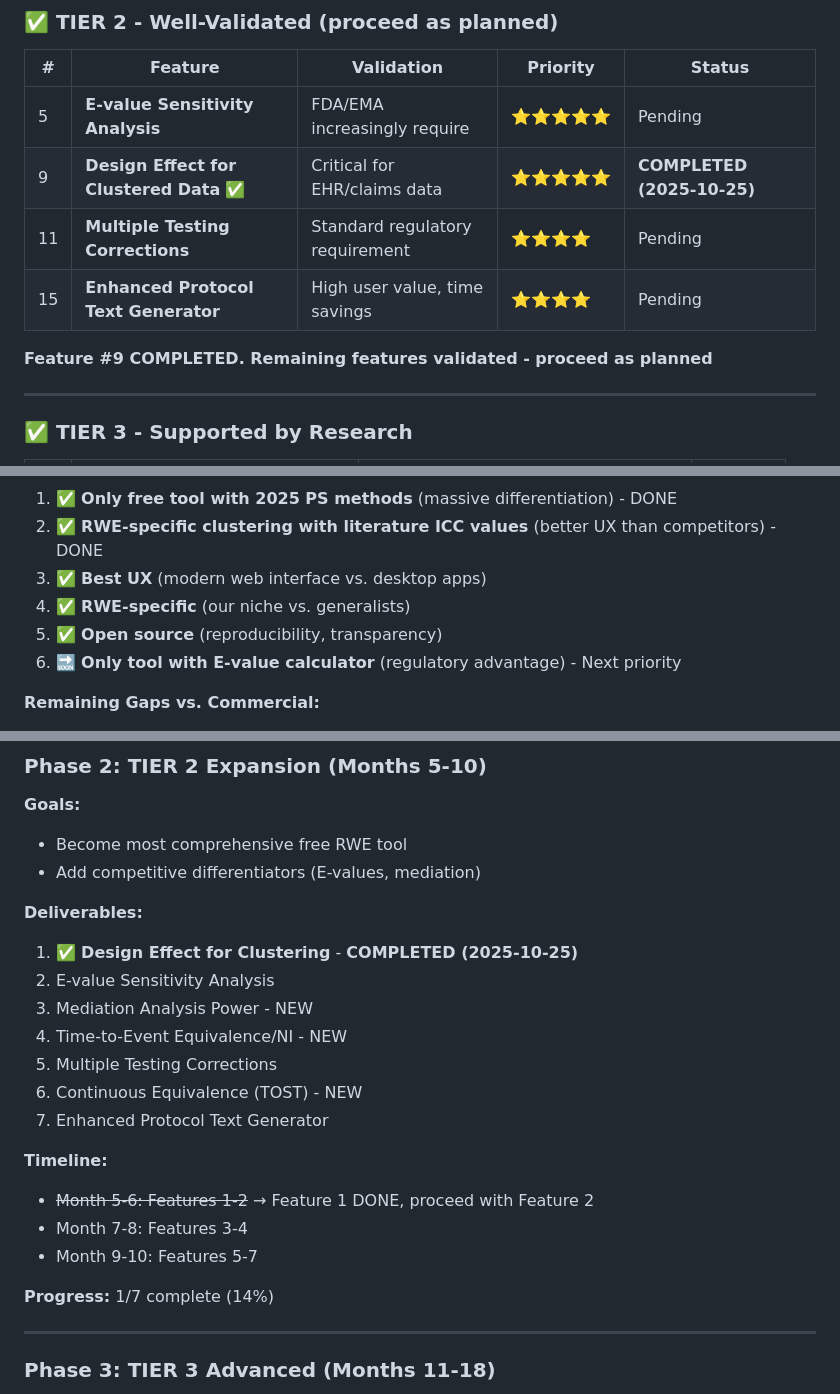
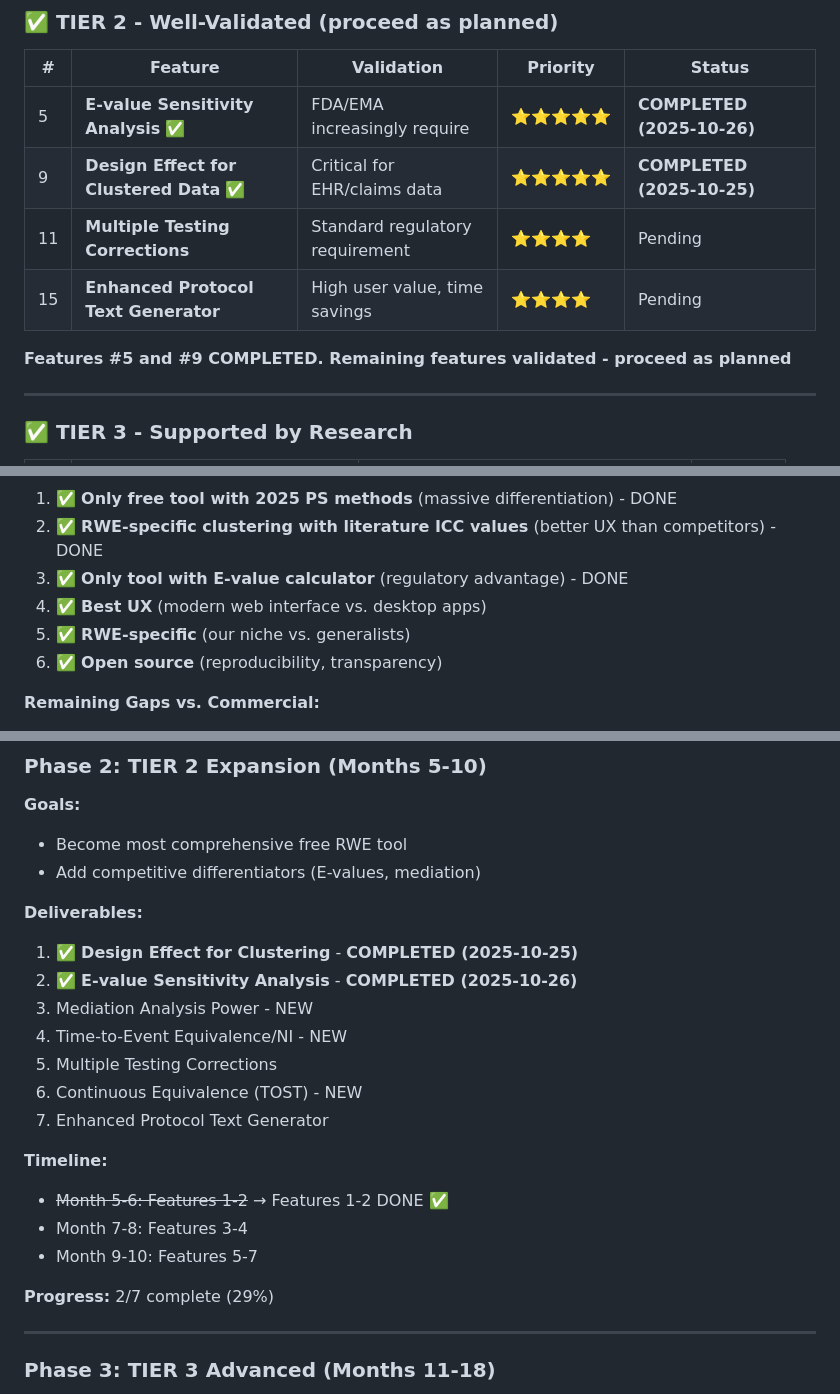
Before and after one commit to oldschoolcool2/power-analysis-tool, a Markdown page: docs/004-explanation/003-comprehensive-feature-analysis-2025.md, 3 parts joined by grey strips. Rendered like a GitHub page.

Commit message:
docs: update feature analysis to reflect E-value implementation (Tier 2 Feature #5)
Mark E-value Sensitivity Analysis as completed (2025-10-26) in comprehensive
feature analysis document.

Updates:
- Tier 2 table: Feature #5 marked as COMPLETED
- Phase 2 deliverables: Feature #2 marked as COMPLETED
- Progress updated: 2/7 complete (29%, up from 14%)
- Competitive positioning: E-values marked as DONE
- Competitive advantages: E-value calculator now listed as DONE

Our competitive position is now stronger:
- Only free tool with E-value calculator (PASS, nQuery, G*Power lack this)
- FDA/EMA increasingly require E-values for observational studies
- Unique regulatory advantage for RWE research

🤖 Generated with [Claude Code](https://claude.com/claude-code)

Co-Authored-By: Claude <noreply@anthropic.com>

```diff
--- a/docs/004-explanation/003-comprehensive-feature-analysis-2025.md
+++ b/docs/004-explanation/003-comprehensive-feature-analysis-2025.md
@@ -317,12 +317,12 @@ This document synthesizes current implementation status, existing feature propos
 
 | # | Feature | Validation | Priority | Status |
 |---|---------|------------|----------|--------|
-| 5 | **E-value Sensitivity Analysis** | FDA/EMA increasingly require | ⭐⭐⭐⭐⭐ | Pending |
+| 5 | **E-value Sensitivity Analysis** ✅ | FDA/EMA increasingly require | ⭐⭐⭐⭐⭐ | **COMPLETED (2025-10-26)** |
 | 9 | **Design Effect for Clustered Data** ✅ | Critical for EHR/claims data | ⭐⭐⭐⭐⭐ | **COMPLETED (2025-10-25)** |
 | 11 | **Multiple Testing Corrections** | Standard regulatory requirement | ⭐⭐⭐⭐ | Pending |
 | 15 | **Enhanced Protocol Text Generator** | High user value, time savings | ⭐⭐⭐⭐ | Pending |
 
-**Feature #9 COMPLETED. Remaining features validated - proceed as planned**
+**Features #5 and #9 COMPLETED. Remaining features validated - proceed as planned**
 
 ---
 
@@ -1272,10 +1272,10 @@ Each feature scored on:
 **Competitive Advantages (Current):**
 1. ✅ **Only free tool with 2025 PS methods** (massive differentiation) - DONE
 2. ✅ **RWE-specific clustering with literature ICC values** (better UX than competitors) - DONE
-3. ✅ **Best UX** (modern web interface vs. desktop apps)
-4. ✅ **RWE-specific** (our niche vs. generalists)
-5. ✅ **Open source** (reproducibility, transparency)
-6. 🔜 **Only tool with E-value calculator** (regulatory advantage) - Next priority
+3. ✅ **Only tool with E-value calculator** (regulatory advantage) - DONE
+4. ✅ **Best UX** (modern web interface vs. desktop apps)
+5. ✅ **RWE-specific** (our niche vs. generalists)
+6. ✅ **Open source** (reproducibility, transparency)
 
 **Remaining Gaps vs. Commercial:**
 - ❌ Fewer total methods (we'll have ~30 vs. PASS's 680)
@@ -1356,7 +1356,7 @@ Each feature scored on:
 
 **Deliverables:**
 1. ✅ **Design Effect for Clustering** - **COMPLETED (2025-10-25)**
-2. E-value Sensitivity Analysis
+2. ✅ **E-value Sensitivity Analysis** - **COMPLETED (2025-10-26)**
 3. Mediation Analysis Power - NEW
 4. Time-to-Event Equivalence/NI - NEW
 5. Multiple Testing Corrections
@@ -1364,11 +1364,11 @@ Each feature scored on:
 7. Enhanced Protocol Text Generator
 
 **Timeline:**
-- ~~Month 5-6: Features 1-2~~ → Feature 1 DONE, proceed with Feature 2
+- ~~Month 5-6: Features 1-2~~ → Features 1-2 DONE ✅
 - Month 7-8: Features 3-4
 - Month 9-10: Features 5-7
 
-**Progress:** 1/7 complete (14%)
+**Progress:** 2/7 complete (29%)
 
 ---
 
```
Also changed, not shown: other parts of docs/004-explanation/003-comprehensive-feature-analysis-2025.md (+1 -1 lines).
